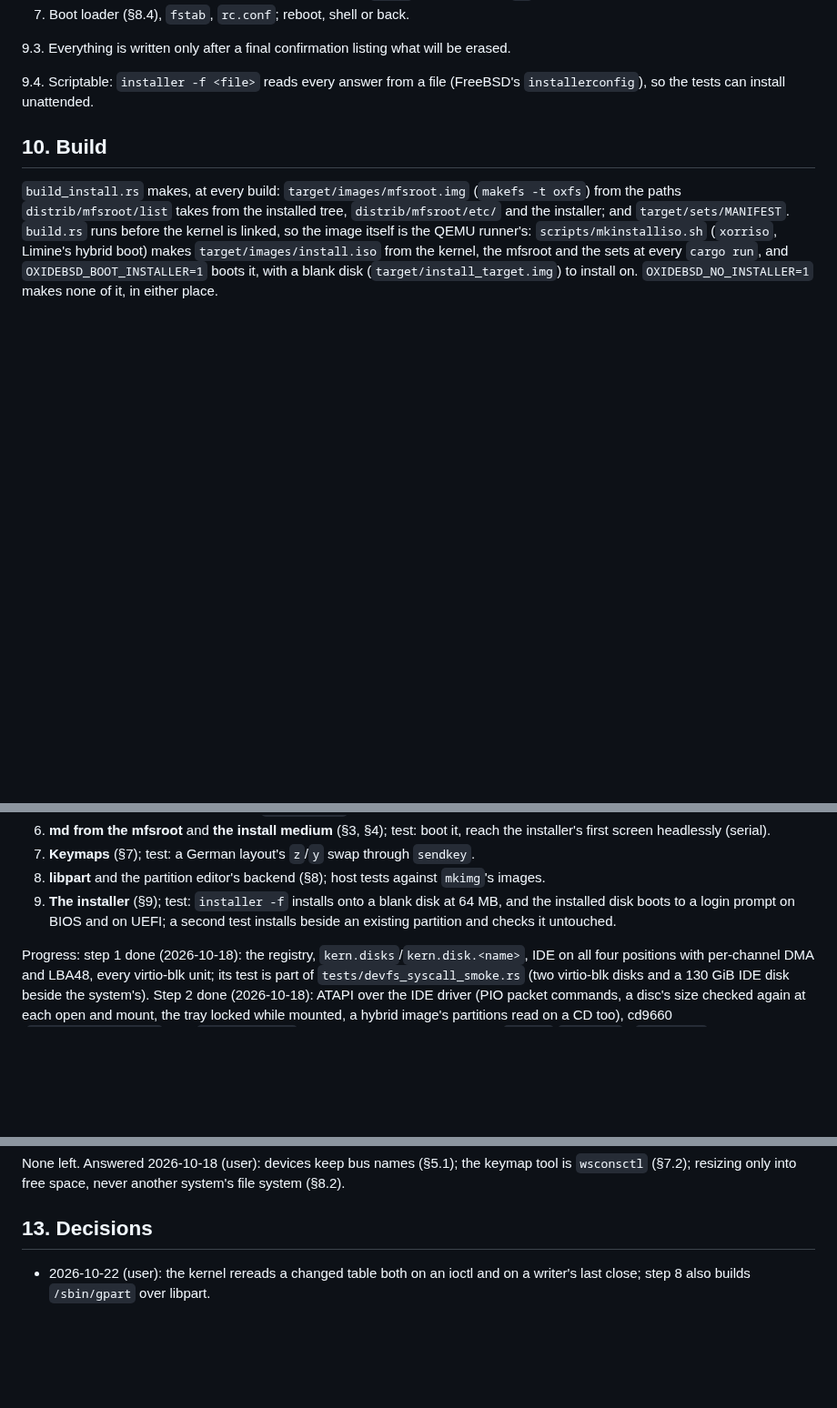
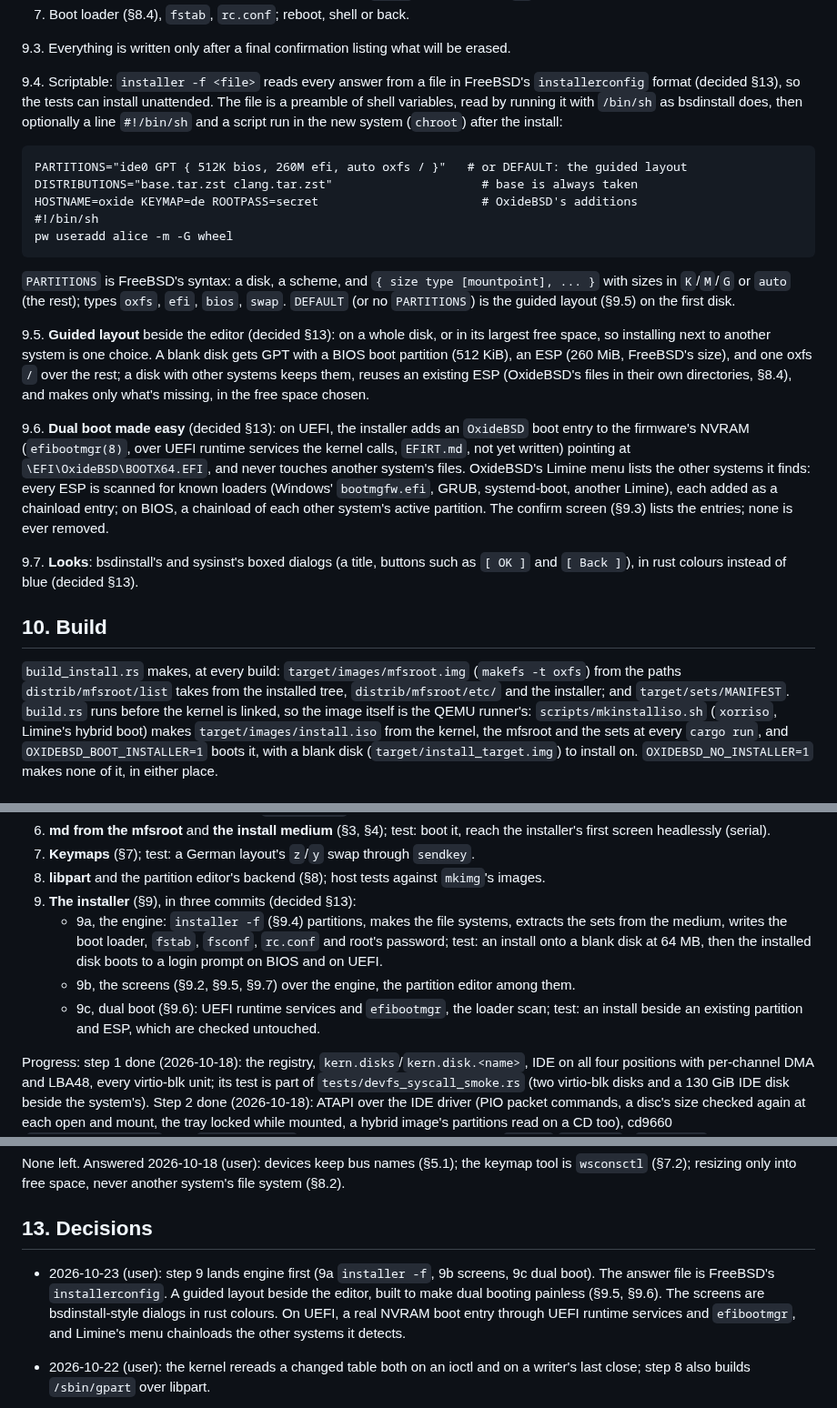
Before and after one commit to OxideBSD/OxideBSD-doc, a Markdown page: INSTALLER.md, 3 parts joined by grey strips. Shown at 91% size. Drawn GitHub-style; blank space fills up the shorter version.

Commit message:
INSTALLER: step 9's plan and the user's decisions (engine first, installerconfig, guided layout, dual boot over UEFI runtime services, rust-coloured dialogs)
Co-Authored-By: Claude Opus 5.5 <noreply@anthropic.com>

````diff
--- a/INSTALLER.md
+++ b/INSTALLER.md
@@ -245,8 +245,39 @@ with the in-tree ncurses through FFI (decided §13), on the console.
 
 9.3. Everything is written only after a final confirmation listing what will be erased.
 
-9.4. Scriptable: `installer -f <file>` reads every answer from a file (FreeBSD's
-`installerconfig`), so the tests can install unattended.
+9.4. Scriptable: `installer -f <file>` reads every answer from a file in FreeBSD's
+`installerconfig` format (decided §13), so the tests can install unattended. The file is a
+preamble of shell variables, read by running it with `/bin/sh` as bsdinstall does, then
+optionally a line `#!/bin/sh` and a script run in the new system (`chroot`) after the install:
+
+```
+PARTITIONS="ide0 GPT { 512K bios, 260M efi, auto oxfs / }"   # or DEFAULT: the guided layout
+DISTRIBUTIONS="base.tar.zst clang.tar.zst"                     # base is always taken
+HOSTNAME=oxide KEYMAP=de ROOTPASS=secret                       # OxideBSD's additions
+#!/bin/sh
+pw useradd alice -m -G wheel
+```
+
+`PARTITIONS` is FreeBSD's syntax: a disk, a scheme, and `{ size type [mountpoint], ... }` with
+sizes in `K`/`M`/`G` or `auto` (the rest); types `oxfs`, `efi`, `bios`, `swap`. `DEFAULT` (or no
+`PARTITIONS`) is the guided layout (§9.5) on the first disk.
+
+9.5. **Guided layout** beside the editor (decided §13): on a whole disk, or in its largest free
+space, so installing next to another system is one choice. A blank disk gets GPT with a BIOS
+boot partition (512 KiB), an ESP (260 MiB, FreeBSD's size), and one oxfs `/` over the rest; a
+disk with other systems keeps them, reuses an existing ESP (OxideBSD's files in their own
+directories, §8.4), and makes only what's missing, in the free space chosen.
+
+9.6. **Dual boot made easy** (decided §13): on UEFI, the installer adds an `OxideBSD` boot entry
+to the firmware's NVRAM (`efibootmgr(8)`, over UEFI runtime services the kernel calls,
+`EFIRT.md`, not yet written) pointing at `\EFI\OxideBSD\BOOTX64.EFI`, and never touches another
+system's files. OxideBSD's Limine menu lists the other systems it finds: every ESP is scanned for
+known loaders (Windows' `bootmgfw.efi`, GRUB, systemd-boot, another Limine), each added as a
+chainload entry; on BIOS, a chainload of each other system's active partition. The confirm screen
+(§9.3) lists the entries; none is ever removed.
+
+9.7. **Looks**: bsdinstall's and sysinst's boxed dialogs (a title, buttons such as `[ OK ]` and
+`[ Back ]`), in rust colours instead of blue (decided §13).
 
 ## 10. Build
 
@@ -274,9 +305,14 @@ Each step its own commit, the suite and the POSIX canary green, `ram_floor_boot`
    installer's first screen headlessly (serial).
 7. **Keymaps** (§7); test: a German layout's `z`/`y` swap through `sendkey`.
 8. **libpart** and the partition editor's backend (§8); host tests against `mkimg`'s images.
-9. **The installer** (§9); test: `installer -f` installs onto a blank disk at 64 MB, and the
-   installed disk boots to a login prompt on BIOS and on UEFI; a second test installs beside an
-   existing partition and checks it untouched.
+9. **The installer** (§9), in three commits (decided §13):
+   - 9a, the engine: `installer -f` (§9.4) partitions, makes the file systems, extracts the sets
+     from the medium, writes the boot loader, `fstab`, `fsconf`, `rc.conf` and root's password;
+     test: an install onto a blank disk at 64 MB, then the installed disk boots to a login prompt
+     on BIOS and on UEFI.
+   - 9b, the screens (§9.2, §9.5, §9.7) over the engine, the partition editor among them.
+   - 9c, dual boot (§9.6): UEFI runtime services and `efibootmgr`, the loader scan; test: an
+     install beside an existing partition and ESP, which are checked untouched.
 
 Progress: step 1 done (2026-10-18): the registry, `kern.disks`/`kern.disk.<name>`, IDE on all
 four positions with per-channel DMA and LBA48, every virtio-blk unit; its test is part of
@@ -323,6 +359,12 @@ None left. Answered 2026-10-18 (user): devices keep bus names (§5.1); the keyma
 
 ## 13. Decisions
 
+- 2026-10-23 (user): step 9 lands engine first (9a `installer -f`, 9b screens, 9c dual boot).
+  The answer file is FreeBSD's `installerconfig`. A guided layout beside the editor, built to
+  make dual booting painless (§9.5, §9.6). The screens are bsdinstall-style dialogs in rust
+  colours. On UEFI, a real NVRAM boot entry through UEFI runtime services and `efibootmgr`, and
+  Limine's menu chainloads the other systems it detects.
+
 - 2026-10-22 (user): the kernel rereads a changed table both on an ioctl and on a writer's last
   close; step 8 also builds `/sbin/gpart` over libpart.
 
````
